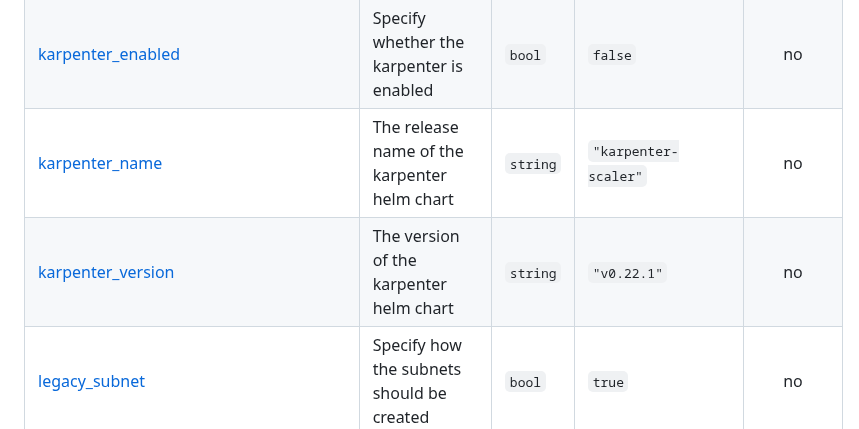
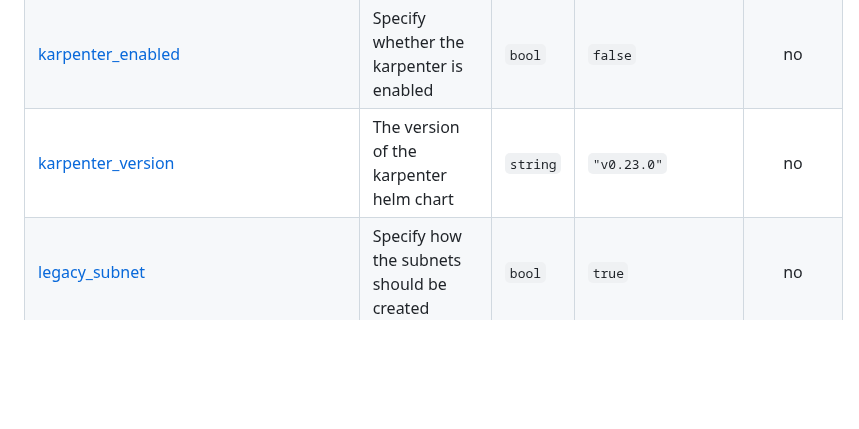
Before and after one commit to opszero/terraform-aws-kubespot, a Markdown page: README.md, the part around the change. GitHub-like rendering; blank space fills up the shorter version.

Commit message:
terraform-docs: automated action

```diff
--- a/README.md
+++ b/README.md
@@ -93,8 +93,7 @@ aws iam create-service-linked-role --aws-service-name spot.amazonaws.com
 | <a name="input_govcloud"></a> [govcloud](#input\_govcloud) | Set if the environment is govcloud | `bool` | `false` | no |
 | <a name="input_iam_users"></a> [iam\_users](#input\_iam\_users) | List of IAM users | `list` | `[]` | no |
 | <a name="input_karpenter_enabled"></a> [karpenter\_enabled](#input\_karpenter\_enabled) | Specify whether the karpenter is enabled | `bool` | `false` | no |
-| <a name="input_karpenter_name"></a> [karpenter\_name](#input\_karpenter\_name) | The release name of the karpenter helm chart | `string` | `"karpenter-scaler"` | no |
-| <a name="input_karpenter_version"></a> [karpenter\_version](#input\_karpenter\_version) | The version of the karpenter helm chart | `string` | `"v0.22.1"` | no |
+| <a name="input_karpenter_version"></a> [karpenter\_version](#input\_karpenter\_version) | The version of the karpenter helm chart | `string` | `"v0.23.0"` | no |
 | <a name="input_legacy_subnet"></a> [legacy\_subnet](#input\_legacy\_subnet) | Specify how the subnets should be created | `bool` | `true` | no |
 | <a name="input_metrics_server_version"></a> [metrics\_server\_version](#input\_metrics\_server\_version) | The version of the metric server helm chart | `string` | `"3.8.3"` | no |
 | <a name="input_monitoring_role_arn"></a> [monitoring\_role\_arn](#input\_monitoring\_role\_arn) | The ARN for the IAM role that permits RDS to send enhanced monitoring metrics to CloudWatch Logs | `string` | `""` | no |
```
